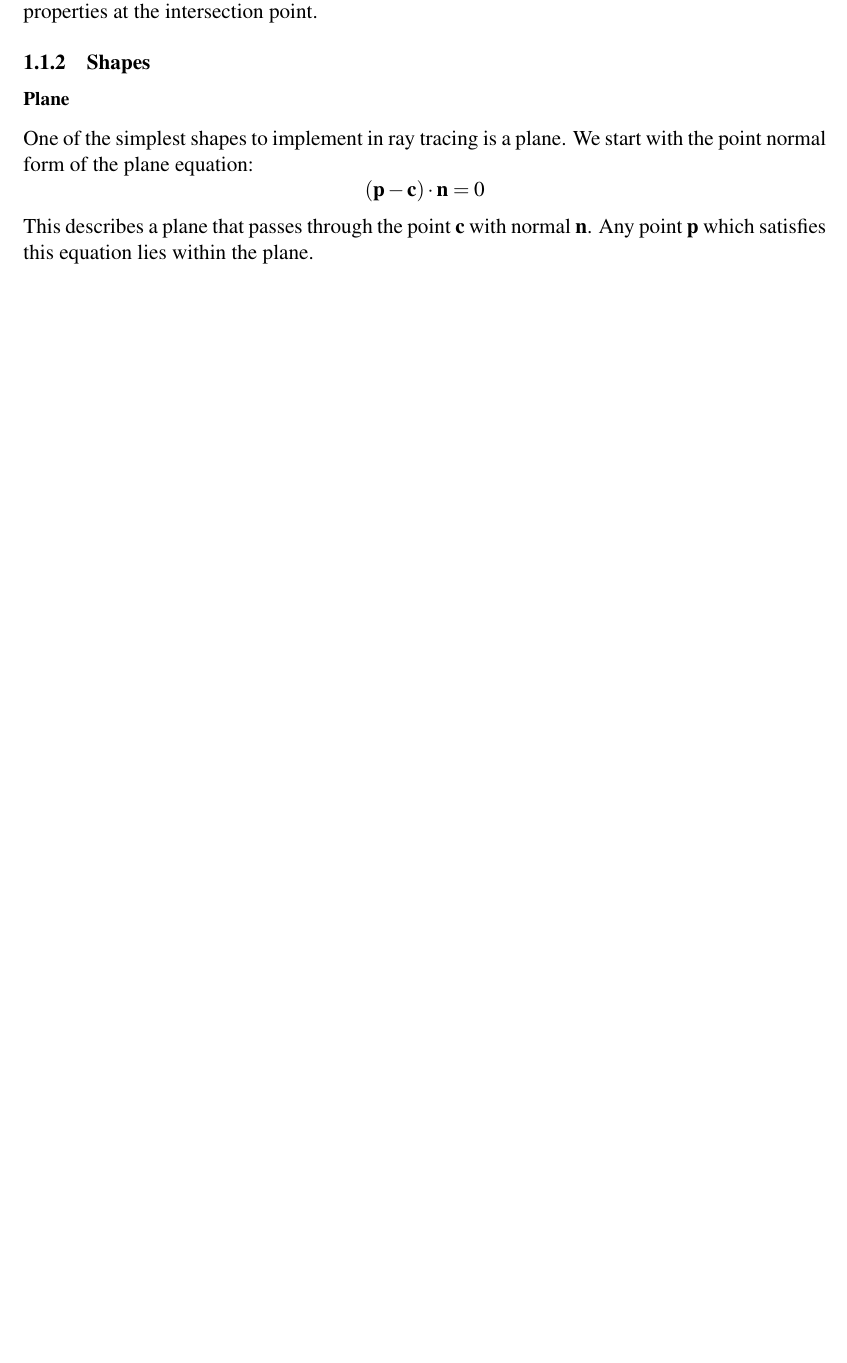
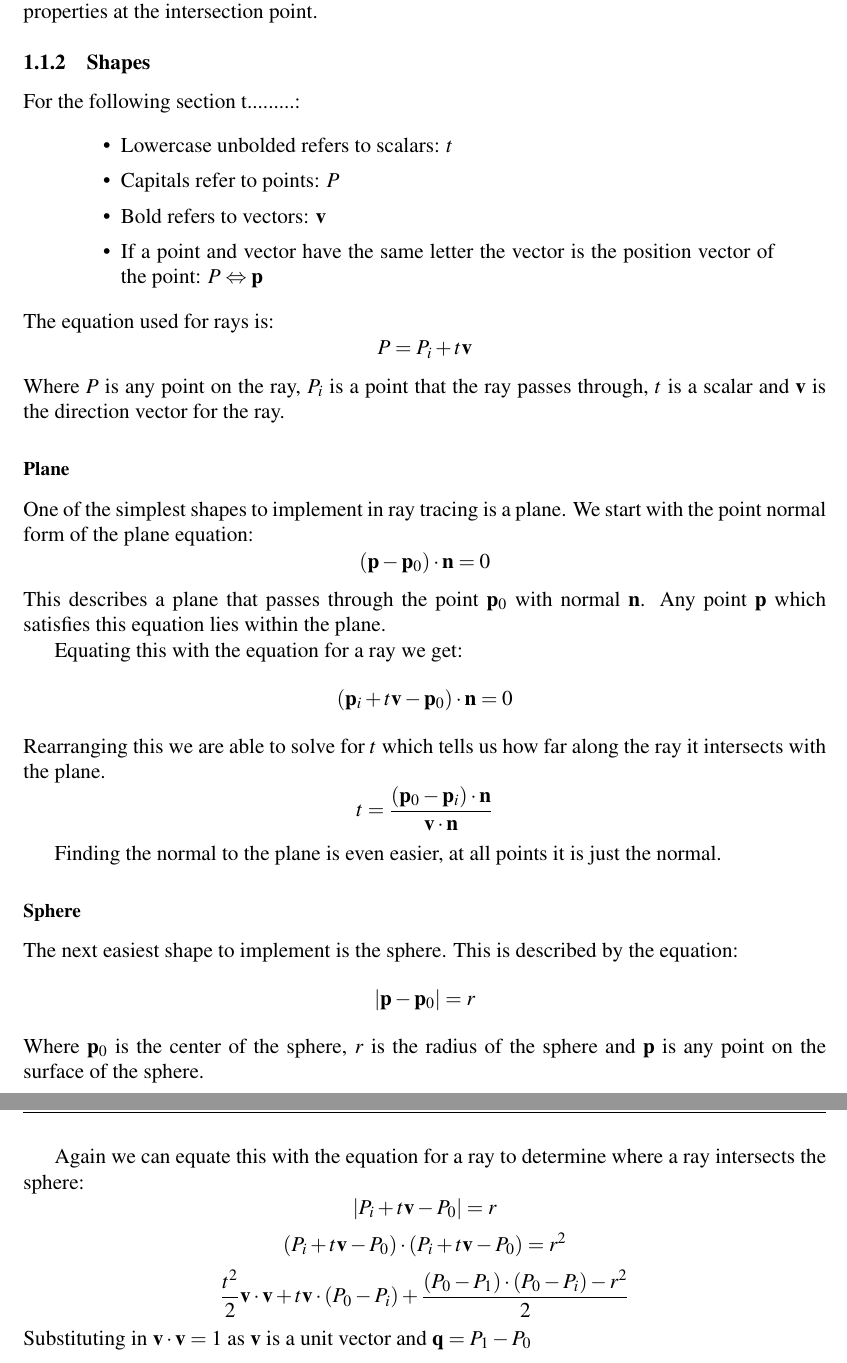
Before and after one commit to nihil-momenti/Raytracer, a LaTeX thesis (report/report.tex, which reads report/background.tex): part of page 5 of 8 before the commit and two parts of pages 5 and 6 of 9 after it, the two joined at a grey line, cut so that both start at the same text, the shorter picture padded with empty space. Compiled offline with pdfLaTeX.

Commit message:
report and new scene

```diff
--- a/report/background.tex
+++ b/report/background.tex
@@ -22,10 +22,51 @@
     intersection point.
 
   \subsection{Shapes}
+    For the following section t.........:
+    \begin{quote}\begin{itemize}
+      \item Lowercase unbolded refers to scalars: $t$
+      \item Capitals refer to points: $P$
+      \item Bold refers to vectors: $\mathbf{v}$
+      \item If a point and vector have the same letter the vector is the
+        position vector of the point: $P \Leftrightarrow \mathbf{p}$
+    \end{itemize}\end{quote}
+
+    \noindent The equation used for rays is:
+    \[ P = P_i + t \mathbf{v} \]
+    Where $P$ is any point on the ray, $P_i$ is a point that the ray passes
+    through, $t$ is a scalar and $\mathbf{v}$ is the direction vector for the
+    ray.
+
     \subsubsection{Plane}
       One of the simplest shapes to implement in ray tracing is a plane.  We
       start with the point normal form of the plane equation:
-      \[ \left( \mathbf{p} - \mathbf{c} \right) \cdot \mathbf{n} = 0 \]
-      This describes a plane that passes through the point $\mathbf{c}$ with
+      \[ \left( \mathbf{p} - \mathbf{p}_0 \right) \cdot \mathbf{n} = 0 \]
+      This describes a plane that passes through the point $\mathbf{p}_0$ with
       normal $\mathbf{n}$.  Any point $\mathbf{p}$ which satisfies this equation
       lies within the plane.
+
+      Equating this with the equation for a ray we get:
+      \[ \left( \mathbf{p}_i + t \mathbf{v} - \mathbf{p}_0 \right) \cdot \mathbf{n} = 0 \]
+      Rearranging this we are able to solve for $t$ which tells us how far
+      along the ray it intersects with the plane.
+      \[ t  = \frac{\left( \mathbf{p}_0 - \mathbf{p}_i \right) \cdot \mathbf{n}}{\mathbf{v} \cdot \mathbf{n}}\]
+
+      Finding the normal to the plane is even easier, at all points it is just
+      the normal.
+
+    \subsubsection{Sphere}
+      The next easiest shape to implement is the sphere.  This is described by
+      the equation:
+      \[ \left| \mathbf{p} - \mathbf{p}_0 \right| = r \]
+      Where $\mathbf{p}_0$ is the center of the sphere, $r$ is the radius of the
+      sphere and $\mathbf{p}$ is any point on the surface of the sphere.
+
+      Again we can equate this with the equation for a ray to determine where a
+      ray intersects the sphere:
+      \[ \left| P_i + t \mathbf{v} - P_0 \right| = r \]
+      \[ \left( P_i + t \mathbf{v} - P_0 \right) \cdot \left(
+      P_i + t \mathbf{v} - P_0 \right) = r^2 \]
+      \[ \frac{t^2}{2} \mathbf{v} \cdot \mathbf{v} + t \mathbf{v} \cdot \left(P_0 -
+      P_i\right) + \frac{\left(P_0 - P_1\right) \cdot
+      \left(P_0 - P_i\right) - r^2}{2} \]
+      Substituting in $\mathbf{v} \cdot \mathbf{v} = 1$ as $\mathbf{v}$ is a unit vector and $\mathbf{q} = P_1 - P_0$
```
Also changed, not shown: 1 other file.
